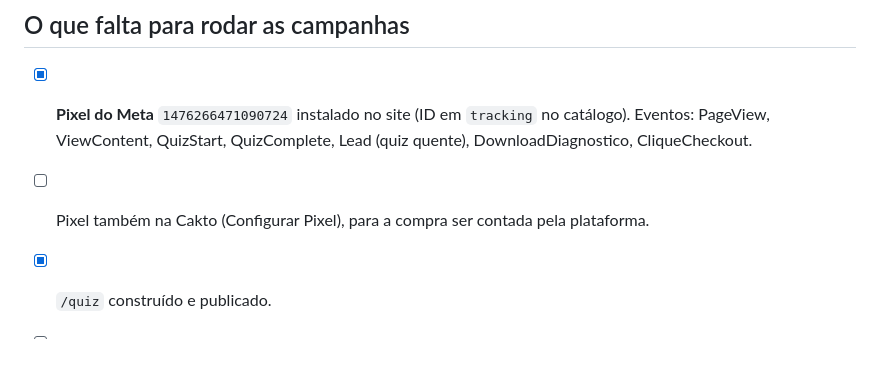
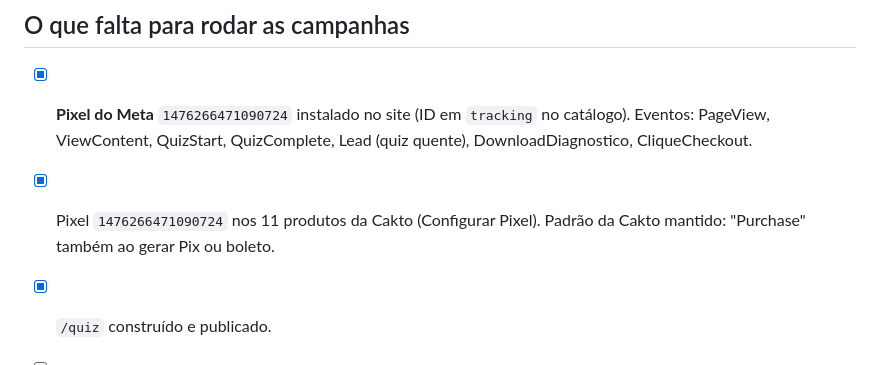
Before and after one commit to marcusvinicius210104-oss/oferta-enem, a Markdown page: FUNIL_QUIZ.md, the part around the change. GitHub-like rendering.

Commit message:
Registra o Pixel nos produtos da Cakto
Co-Authored-By: Claude Opus 5.5 <noreply@anthropic.com>

```diff
--- a/FUNIL_QUIZ.md
+++ b/FUNIL_QUIZ.md
@@ -73,6 +73,6 @@ O nível vai no evento `quiz_complete`. Com o Pixel instalado, dá para otimizar
 ## O que falta para rodar as campanhas
 
 - [x] **Pixel do Meta** `1476266471090724` instalado no site (ID em `tracking` no catálogo). Eventos: PageView, ViewContent, QuizStart, QuizComplete, Lead (quiz quente), DownloadDiagnostico, CliqueCheckout.
-- [ ] Pixel também na Cakto (Configurar Pixel), para a compra ser contada pela plataforma.
+- [x] Pixel `1476266471090724` nos 11 produtos da Cakto (Configurar Pixel). Padrão da Cakto mantido: "Purchase" também ao gerar Pix ou boleto.
 - [x] `/quiz` construído e publicado.
 - [ ] Criativos e textos dos anúncios das duas campanhas.
```
